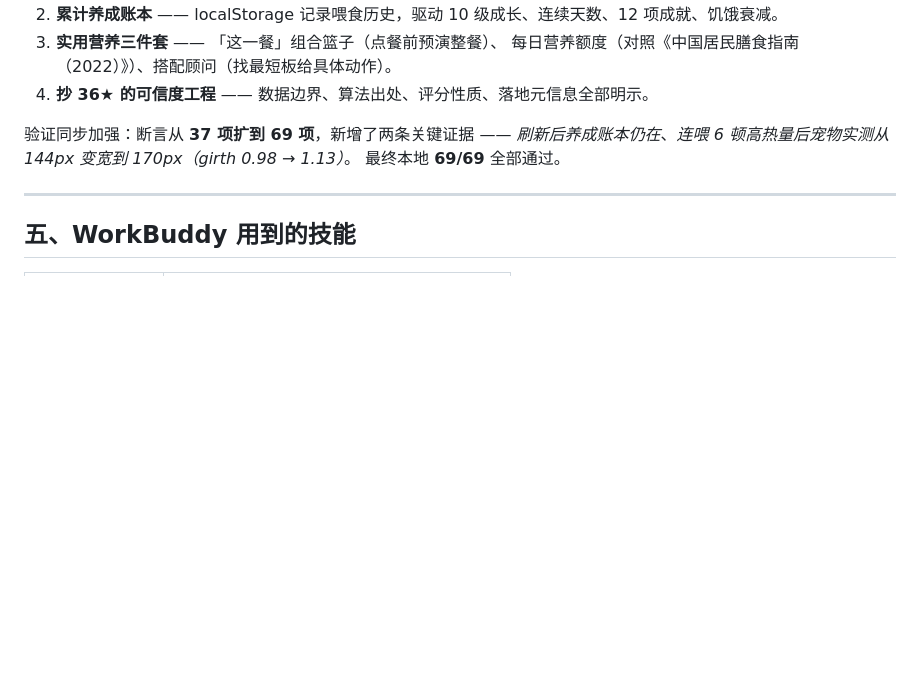
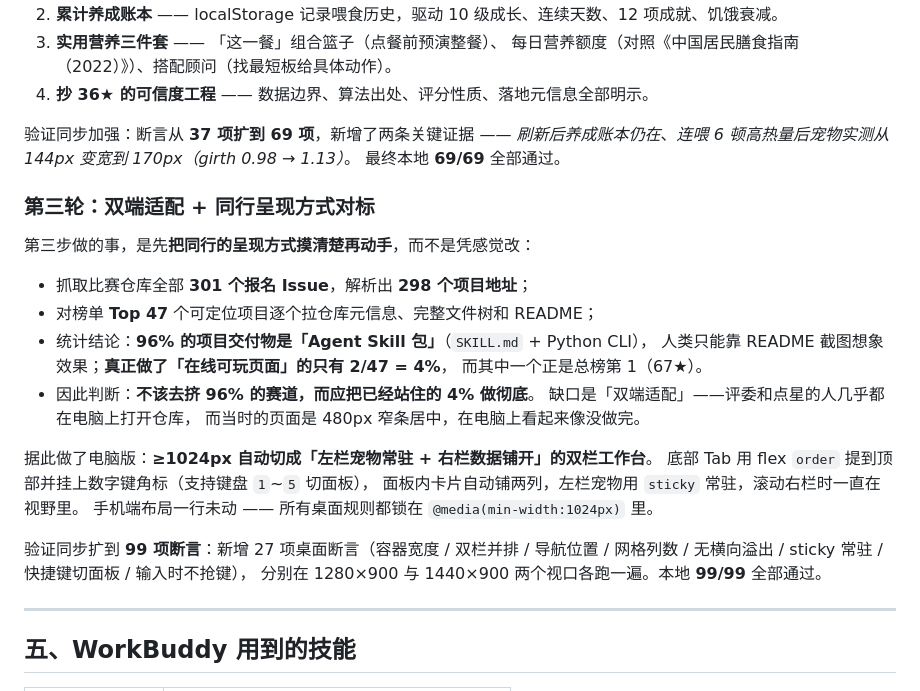
Before and after one commit to zhangjunzhe349-coder/mcpet, a Markdown page: workbuddy.md, the part around the change. Drawn GitHub-style; blank space fills up the shorter version.

```diff
--- a/workbuddy.md
+++ b/workbuddy.md
@@ -155,6 +155,28 @@ WorkBuddy 先把榜单里营养方向约 20 个项目、两个直接同类桌宠
 *刷新后养成账本仍在*、*连喂 6 顿高热量后宠物实测从 144px 变宽到 170px（girth 0.98 → 1.13）*。
 最终本地 **69/69** 全部通过。
 
+### 第三轮：双端适配 + 同行呈现方式对标
+
+第三步做的事，是先**把同行的呈现方式摸清楚再动手**，而不是凭感觉改：
+
+- 抓取比赛仓库全部 **301 个报名 Issue**，解析出 **298 个项目地址**；
+- 对榜单 **Top 47** 个可定位项目逐个拉仓库元信息、完整文件树和 README；
+- 统计结论：**96% 的项目交付物是「Agent Skill 包」**（`SKILL.md` + Python CLI），
+  人类只能靠 README 截图想象效果；**真正做了「在线可玩页面」的只有 2/47 = 4%**，
+  而其中一个正是总榜第 1（67★）。
+- 因此判断：**不该去挤 96% 的赛道，而应把已经站住的 4% 做彻底**。
+  缺口是「双端适配」——评委和点星的人几乎都在电脑上打开仓库，
+  而当时的页面是 480px 窄条居中，在电脑上看起来像没做完。
+
+据此做了电脑版：**≥1024px 自动切成「左栏宠物常驻 + 右栏数据铺开」的双栏工作台**。
+底部 Tab 用 flex `order` 提到顶部并挂上数字键角标（支持键盘 `1`~`5` 切面板），
+面板内卡片自动铺两列，左栏宠物用 `sticky` 常驻，滚动右栏时一直在视野里。
+手机端布局一行未动 —— 所有桌面规则都锁在 `@media(min-width:1024px)` 里。
+
+验证同步扩到 **99 项断言**：新增 27 项桌面断言（容器宽度 / 双栏并排 / 导航位置 /
+网格列数 / 无横向溢出 / sticky 常驻 / 快捷键切面板 / 输入时不抢键），
+分别在 1280×900 与 1440×900 两个视口各跑一遍。本地 **99/99** 全部通过。
+
 ---
 
 ## 五、WorkBuddy 用到的技能
```
Also changed, not shown: MCP_INTEGRATION.md (+1 -1 lines), README.md (+23 -4 lines), assets/screenshot-desktop-growth.png (added), assets/screenshot-desktop-nutrition.png (added), assets/screenshot-desktop.png, assets/screenshot-growth.png, assets/screenshot-mobile.png, assets/screenshot-today.png, 4 other files.
